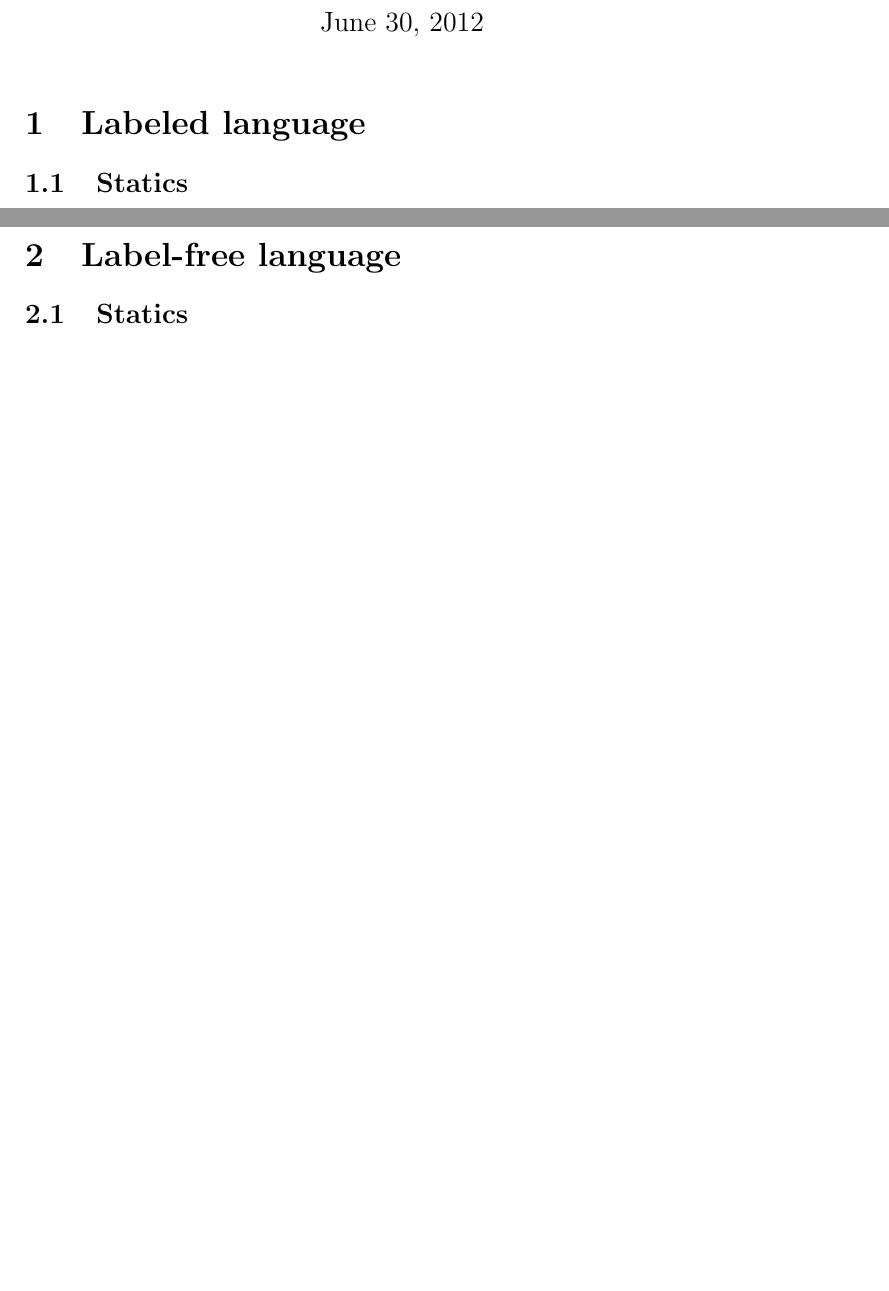
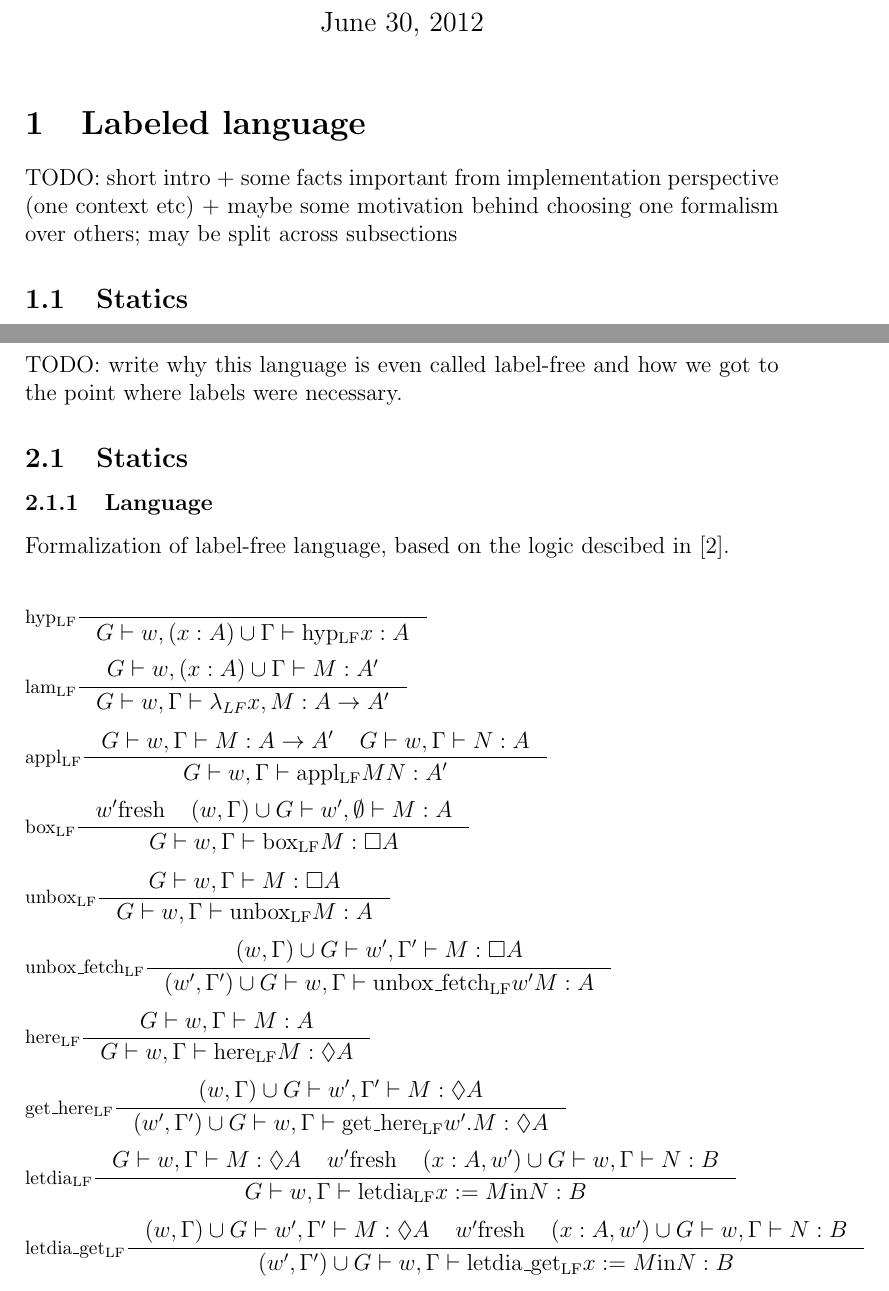
Before and after one commit to Ayertienna/IS5, a LaTeX document (tex/languages-details.tex): two parts of pages 1 and 5 of 5 before the commit and two parts of pages 1 and 5 of 6 after it, joined at a grey line, cut so that both start at the same text, the shorter picture padded with empty space. Compiled offline with pdfLaTeX.

Commit message:
Texed part of label-free lang. desc.

```diff
--- a/tex/languages-details.tex
+++ b/tex/languages-details.tex
@@ -13,6 +13,9 @@
 \maketitle
 
 \section{Labeled language}
+
+TODO: short intro + some facts important from implementation perspective (one context etc) + maybe some motivation behind choosing one formalism over others; may be split across subsections
+
 \subsection{Statics}
 \subsubsection{Language}
 This is a description of actual language, as presented in \cite{murphy04}.
@@ -174,4 +176,55 @@ $$ [ M / n ] \mathrm{fetch_L} N \Rightarrow \mathrm{fetch_L} [M / n ]N $$
 $$ [ M / n ] \mathrm{get_L} N \Rightarrow \mathrm{get_L} [M / n ]N $$
 
 \section{Label-free language}
+TODO: write why this language is even called label-free and how we got to the point where labels were necessary.
+
 \subsection{Statics}
+
+\subsubsection{Language}
+Formalization of label-free language, based on the logic descibed in \cite{galmiche11}.
+\begin{spacing}{2.5}
+\mathinfer{hyp_{LF}}
+	{}
+	{G \vdash w, (x : A) \cup \Gamma \vdash \mathrm{hyp_{LF}} x : A}
+
+\mathinfer{lam_{LF}}
+	{G \vdash w, (x: A) \cup \Gamma \vdash M : A'}
+	{G \vdash w, \Gamma \vdash \lambda_{LF} x, M : A \rightarrow A'}
+
+\mathinfer{appl_{LF}}
+	{G \vdash w, \Gamma \vdash M : A \rightarrow A' \tab
+	 G \vdash w, \Gamma \vdash N : A}
+	{G \vdash w, \Gamma \vdash \mathrm{appl_{LF}}M N : A'}
+
+\mathinfer{box_{LF}}
+	{w' \mathrm{fresh} \tab
+	 (w, \Gamma) \cup G \vdash w', \emptyset \vdash M : A}
+	{G \vdash w, \Gamma \vdash \mathrm{box_{LF}}  M : \Box A}
+
+\mathinfer{unbox_{LF}}
+	{G \vdash w, \Gamma \vdash M : \Box A}
+	{G \vdash w, \Gamma \vdash \mathrm{unbox_{LF}} M : A }
+
+\mathinfer{unbox\_fetch_{LF}}
+	{(w, \Gamma)  \cup G \vdash w', \Gamma' \vdash M : \Box A}
+	{(w', \Gamma') \cup G \vdash w, \Gamma \vdash \mathrm{unbox\_fetch_{LF}} w' M : A }
+
+\mathinfer{here_{LF}}
+	{G \vdash w, \Gamma \vdash M : A}
+	{G \vdash w, \Gamma \vdash \mathrm{here_{LF}} M : \Diamond A}
+
+\mathinfer{get\_here_{LF}}
+	{(w, \Gamma) \cup G \vdash w', \Gamma' \vdash M : \Diamond A}
+	{(w', \Gamma') \cup G \vdash w, \Gamma \vdash \mathrm{get\_here_{LF}} w' . M : \Diamond A}
+
+\mathinfer{letdia_{LF}}
+	{G \vdash w, \Gamma \vdash M : \Diamond A \tab
+	 w' \mathrm{fresh} \tab
+	(x: A, w') \cup G \vdash w, \Gamma \vdash N : B}
+	{G \vdash w, \Gamma \vdash \mathrm{letdia_{LF}} x := M \mathrm{in } N : B }
+
+\mathinfer{letdia\_get_{LF}}
+	{(w, \Gamma) \cup G \vdash w', \Gamma' \vdash M : \Diamond A \tab
+	 w' \mathrm{fresh} \tab
+	(x: A, w') \cup G \vdash w, \Gamma \vdash N : B}
+	{(w', \Gamma') \cup G \vdash w, \Gamma \vdash \mathrm{letdia\_get_{LF}} x := M \mathrm{in } N : B }
```
Also changed, not shown: tex/languages-details.pdf, tex/languages-details.tex (16 more changed lines).
